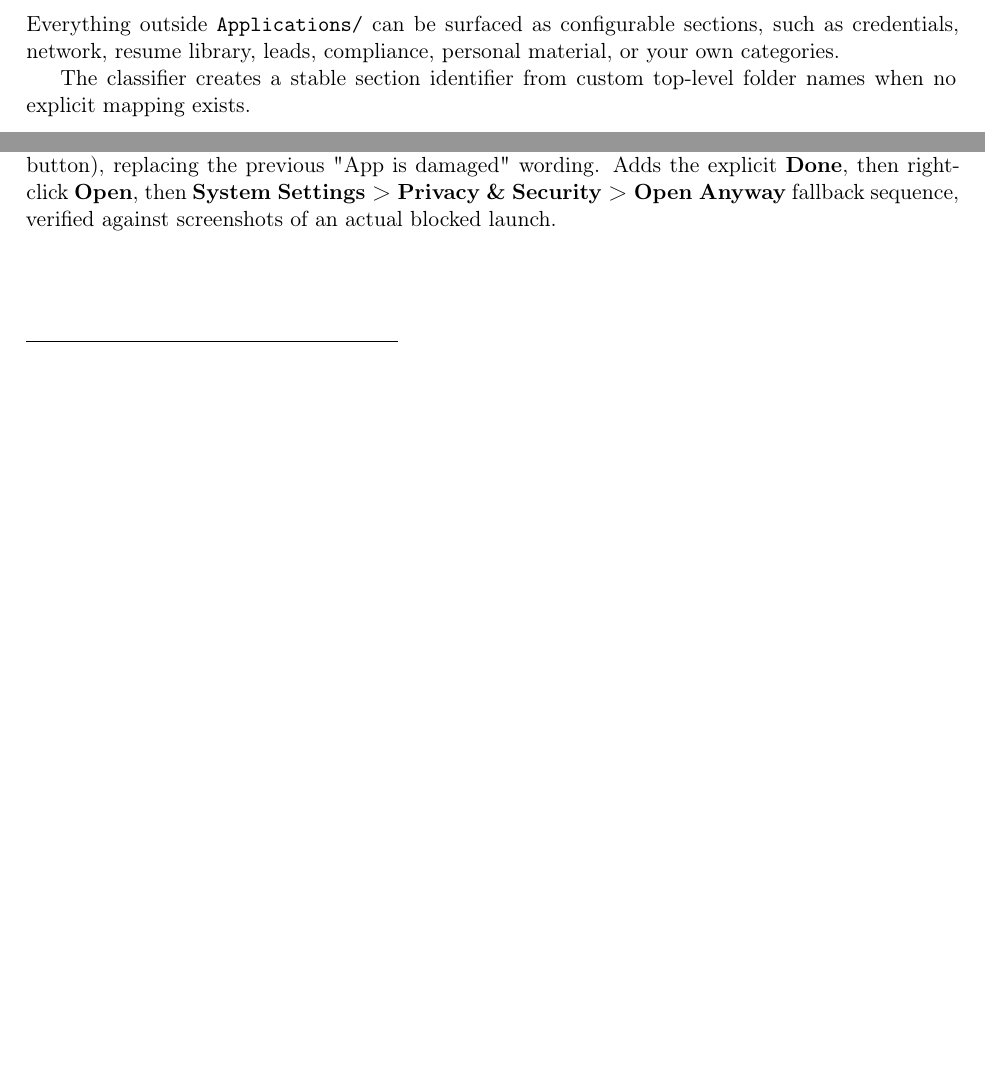
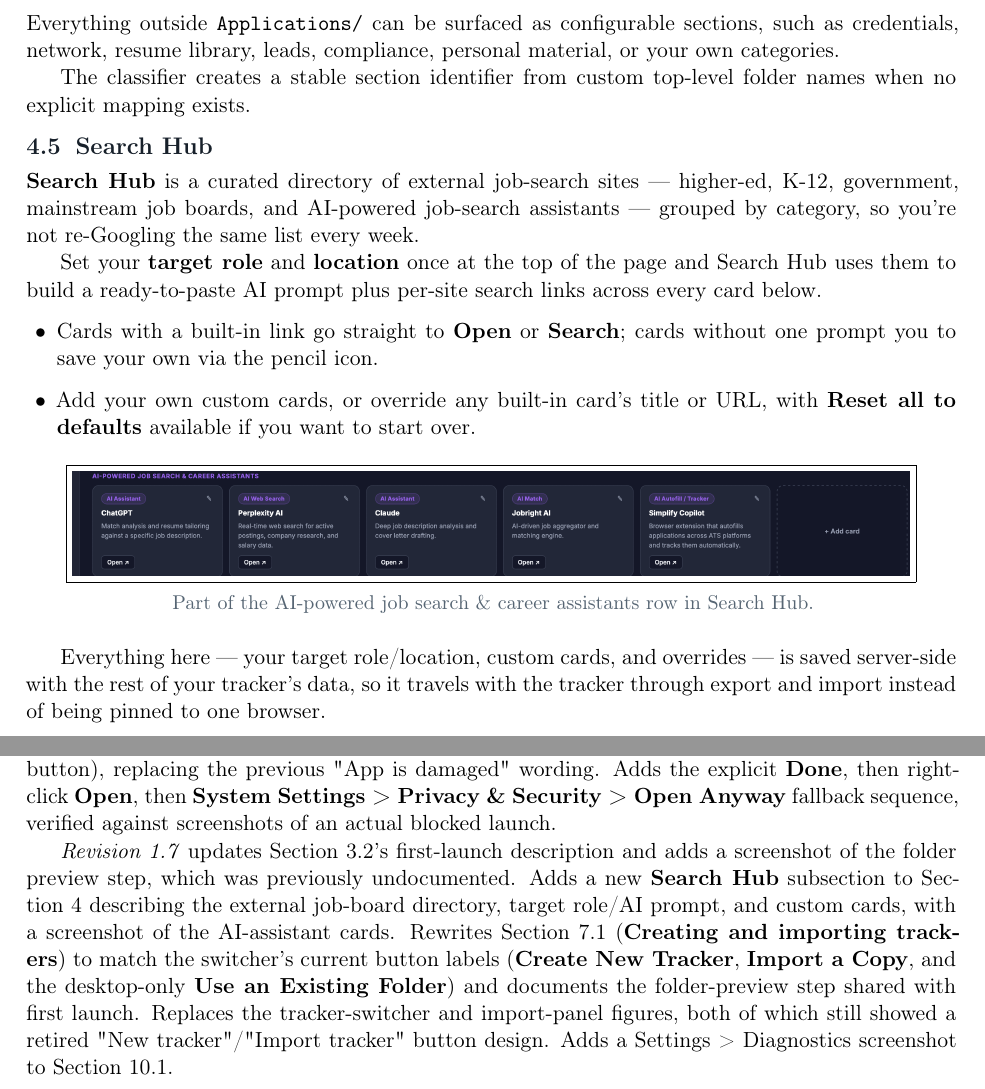
Before and after one commit to willmaddock/jobtracker-hub, a LaTeX document (docs/guide-src/JobTracker_User_Guide.tex): two parts of pages 8 and 13 of 13 before the commit and two parts of pages 9 and 16 of 16 after it, joined at a grey line, cut so that both start at the same text, the shorter picture padded with empty space. Compiled offline with pdfLaTeX.

Commit message:
docs: user guide v1.7 - updated PDF/tex and remaining screenshots

```diff
--- a/docs/guide-src/JobTracker_User_Guide.tex
+++ b/docs/guide-src/JobTracker_User_Guide.tex
@@ -368,6 +370,21 @@ Everything outside \file{Applications/} can be surfaced as configurable sections
 
 The classifier creates a stable section identifier from custom top-level folder names when no explicit mapping exists.
 
+\subsection{Search Hub}
+
+\app{Search Hub} is a curated directory of external job-search sites — higher-ed, K-12, government, mainstream job boards, and AI-powered job-search assistants — grouped by category, so you're not re-Googling the same list every week.
+
+Set your \textbf{target role} and \textbf{location} once at the top of the page and Search Hub uses them to build a ready-to-paste AI prompt plus per-site search links across every card below.
+
+\begin{itemize}
+  \item Cards with a built-in link go straight to \app{Open} or \app{Search}; cards without one prompt you to save your own via the pencil icon.
+  \item Add your own custom cards, or override any built-in card's title or URL, with \app{Reset all to defaults} available if you want to start over.
+\end{itemize}
+
+\screenshot[0.9\textwidth]{images/search-hub.png}{Part of the AI-powered job search \& career assistants row in Search Hub.}
+
+Everything here — your target role/location, custom cards, and overrides — is saved server-side with the rest of your tracker's data, so it travels with the tracker through export and import instead of being pinned to one browser.
+
 \subsection{Insights}
 
 \app{Insights} turns the indexed application history into a small set of useful metrics, including:
@@ -607,4 +634,6 @@ The guide deliberately describes the behavior that the current code establishes
 
 \textit{Revision 1.6} rewrites the Gatekeeper warning box in Section~3.2 to match the actual first-launch dialog (titled "Not Opened," offering only \textbf{Move to Trash} and \textbf{Done} — no \textbf{Open Anyway} button), replacing the previous "App is damaged" wording. Adds the explicit \textbf{Done}, then right-click \textbf{Open}, then \textbf{System Settings \textgreater{} Privacy \& Security \textgreater{} Open Anyway} fallback sequence, verified against screenshots of an actual blocked launch.
 
+\textit{Revision 1.7} updates Section~3.2's first-launch description and adds a screenshot of the folder preview step, which was previously undocumented. Adds a new \textbf{Search Hub} subsection to Section~4 describing the external job-board directory, target role/AI prompt, and custom cards, with a screenshot of the AI-assistant cards. Rewrites Section~7.1 (\textbf{Creating and importing trackers}) to match the switcher's current button labels (\app{Create New Tracker}, \app{Import a Copy}, and the desktop-only \app{Use an Existing Folder}) and documents the folder-preview step shared with first launch. Replaces the tracker-switcher and import-panel figures, both of which still showed a retired "New tracker"/"Import tracker" button design. Adds a Settings~\textgreater~Diagnostics screenshot to Section~10.1.
+
 \end{document}
```
Also changed, not shown: docs/JobTracker_User_Guide.pdf, docs/guide-src/JobTracker_User_Guide.pdf, docs/guide-src/images/new-import-panel.png, docs/guide-src/images/switcher-collapsed.png, docs/guide-src/JobTracker_User_Guide.tex (20 more changed lines).
